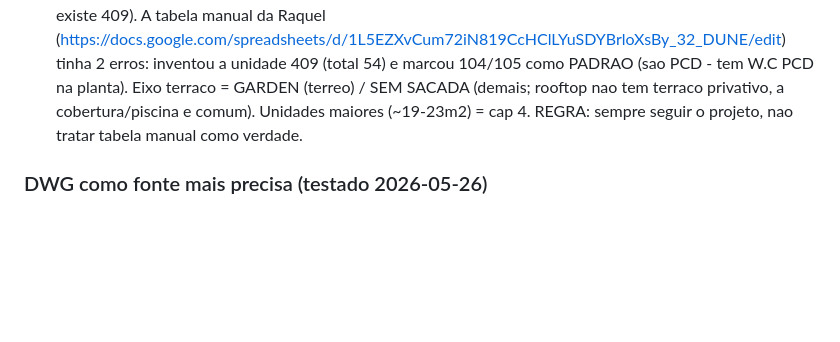
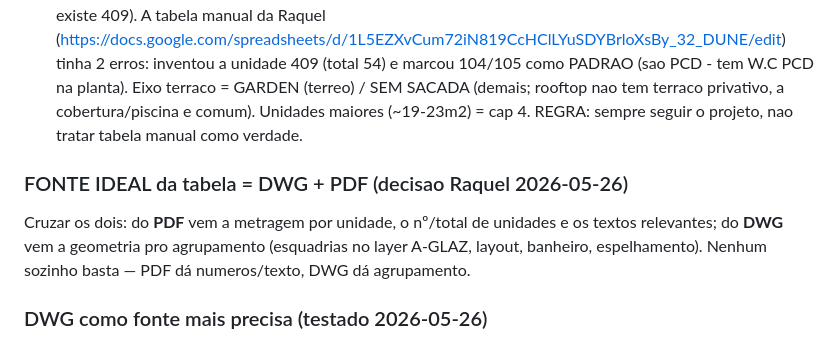
Before and after one commit to raqueltavares-commits/hackathon-investimentos, a Markdown page: memory.md, the part around the change. GitHub-like rendering; blank space fills up the shorter version.

Commit message:
docs: fonte ideal da tabela = DWG + PDF (PDF da metragem/nº unidades/textos, DWG da o agrupamento)
Co-Authored-By: Claude Opus 4.7 (1M context) <noreply@anthropic.com>

```diff
--- a/memory.md
+++ b/memory.md
@@ -22,6 +22,11 @@ Caminho ate o anteprojeto de qualquer Spot:
 - Na pasta da versao LANCAMENTOS costuma ter tambem `ANALISE_LANCAMENTO_..._V0X.xlsx` (dados estruturados, fonte secundaria mais confiavel que o PDF de 33 MB).
 - Validacao Natal Spot: 5 tipologias / 96 unidades (bate com o CSV do projeto antigo).
 - Bonito Spot: a FONTE DE VERDADE e o PROJETO (anteprojeto V03 PDF) = 53 unidades (401-408, NAO existe 409). A tabela manual da Raquel (https://docs.google.com/spreadsheets/d/1L5EZXvCum72iN819CcHClLYuSDYBrloXsBy_32_DUNE/edit) tinha 2 erros: inventou a unidade 409 (total 54) e marcou 104/105 como PADRAO (sao PCD - tem W.C PCD na planta). Eixo terraco = GARDEN (terreo) / SEM SACADA (demais; rooftop nao tem terraco privativo, a cobertura/piscina e comum). Unidades maiores (~19-23m2) = cap 4. REGRA: sempre seguir o projeto, nao tratar tabela manual como verdade.
+
+### FONTE IDEAL da tabela = DWG + PDF (decisao Raquel 2026-05-26)
+Cruzar os dois: do **PDF** vem a metragem por unidade, o nº/total de unidades e os textos
+relevantes; do **DWG** vem a geometria pro agrupamento (esquadrias no layer A-GLAZ, layout,
+banheiro, espelhamento). Nenhum sozinho basta — PDF dá numeros/texto, DWG dá agrupamento.
 
 ### DWG como fonte mais precisa (testado 2026-05-26)
 Teste de viabilidade no DWG do Bonito (pavimento tipo): POSITIVO. O DWG (export Revit)
```
Also changed, not shown: skills/tabela-tipologias/SKILL.md (+10 -10 lines), 1 other file.
